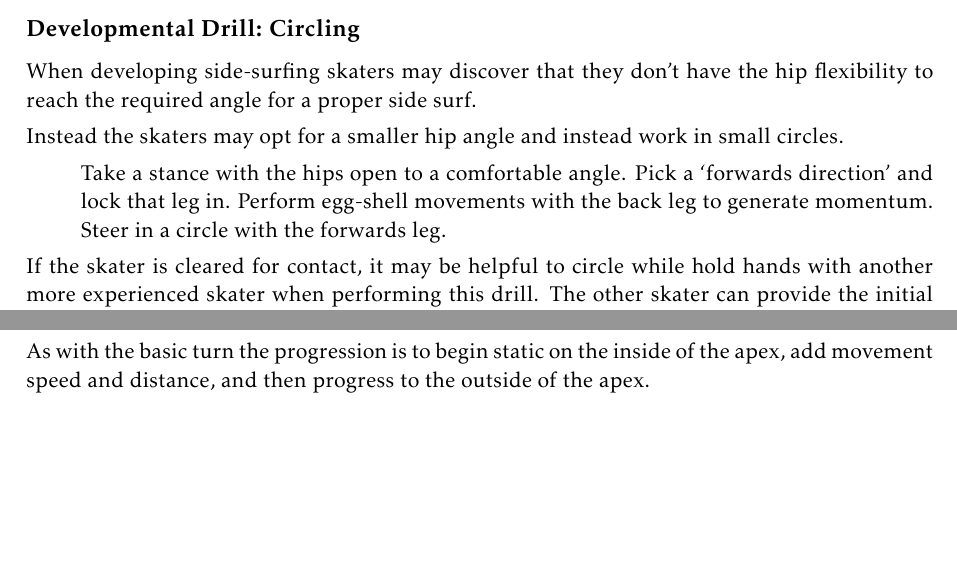
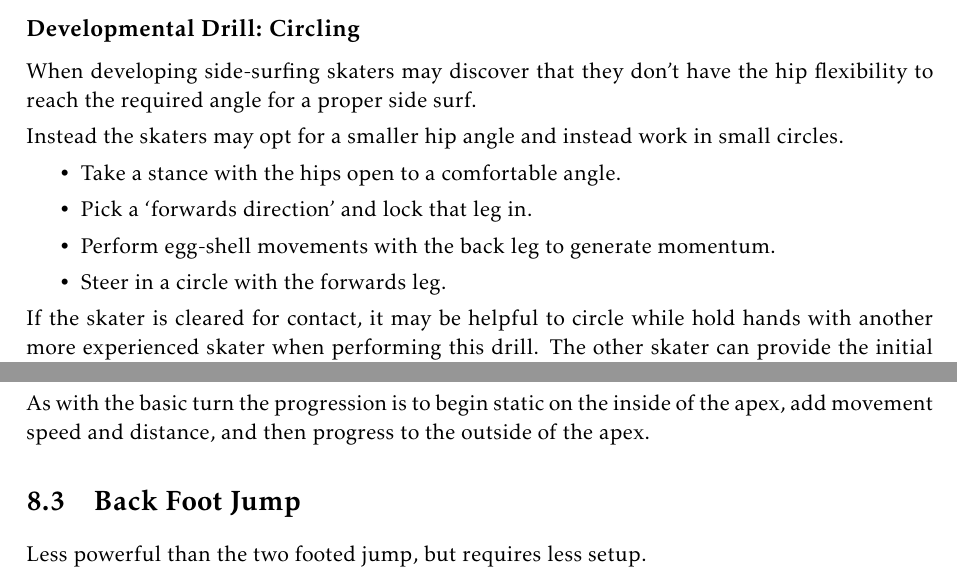
Before and after one commit to Alan-Robertson/derby_drills, a LaTeX thesis (drills/main.tex, which reads drills/non_contact/jumping/back_foot_jump.tex, drills/non_contact/sticky/side_surfing.tex): two parts of pages 8 and 25 of 25, joined at a grey line, cut so that both start at the same text, the shorter picture padded with empty space. Compiled offline with pdfLaTeX.

Commit message:
Morning train

```diff
--- a/drills/non_contact/jumping/back_foot_jump.tex
+++ b/drills/non_contact/jumping/back_foot_jump.tex
@@ -0,0 +1,6 @@
+\section{Back Foot Jump}
+\label{sec:jumping/back_foot}
+% Chaq
+
+
+Less powerful than the two footed jump, but requires less setup.
--- a/drills/non_contact/sticky/side_surfing.tex
+++ b/drills/non_contact/sticky/side_surfing.tex
@@ -13,10 +13,10 @@ When developing side-surfing skaters may discover that they don't have the hip f
 Instead the skaters may opt for a smaller hip angle and instead work in small circles.
 
 \begin{itemize}
-Take a stance with the hips open to a comfortable angle.
-Pick a `forwards direction' and lock that leg in.
-Perform egg-shell movements with the back leg to generate momentum.
-Steer in a circle with the forwards leg.
+\item Take a stance with the hips open to a comfortable angle.
+\item Pick a `forwards direction' and lock that leg in.
+\item Perform egg-shell movements with the back leg to generate momentum.
+\item Steer in a circle with the forwards leg.
 \end{itemize}
 
 
```
Also changed, not shown: drills/main.tex (+1 -1 lines), drills/non_contact/crossovers/backwards.tex (added, +2 -0 lines), drills/non_contact/crossovers/forwards.tex (added, +2 -0 lines), drills/non_contact/jumping/staggered.tex (renamed from drills/non_contact/jumping/stepping.tex).
